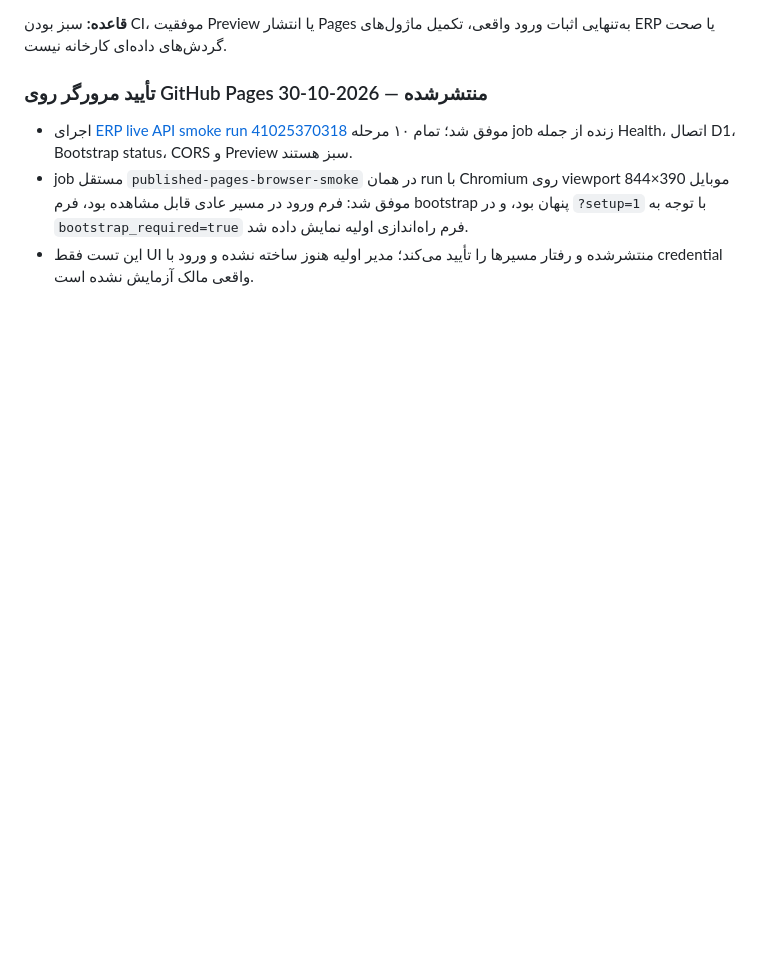
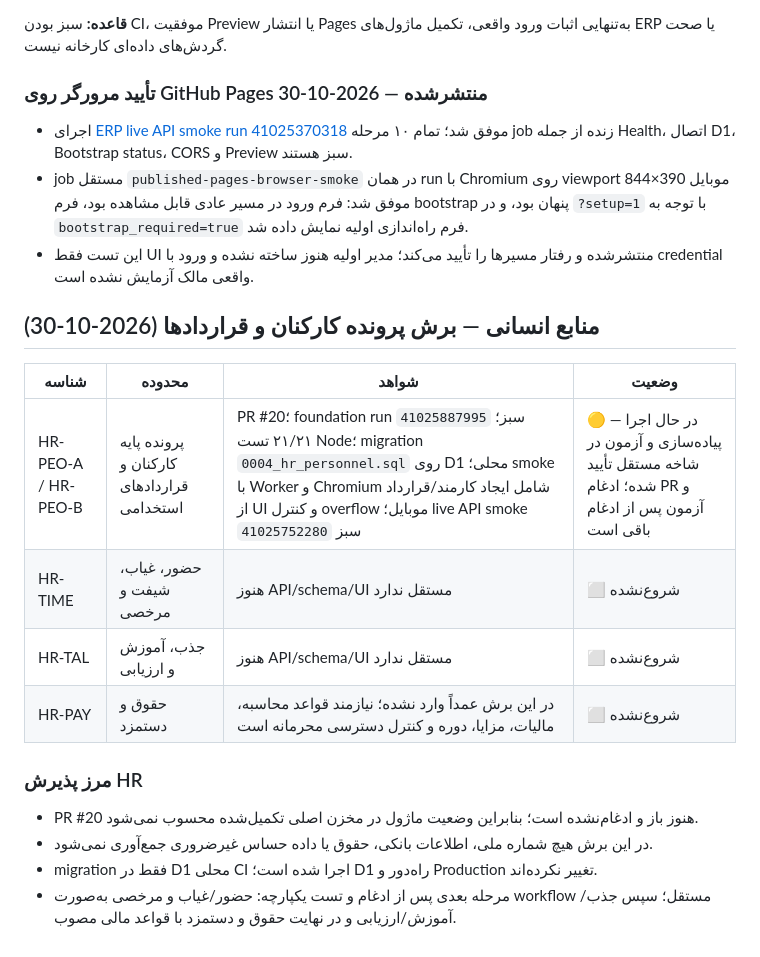
Before and after one commit to pasoooir/Erp, a Markdown page: docs/PROJECT_EXECUTION_TRACKER.md, the part around the change. Rendered like a GitHub page; blank space fills up the shorter version.

Commit message:
docs(hr): track personnel slice evidence and remaining HR modules

```diff
--- a/docs/PROJECT_EXECUTION_TRACKER.md
+++ b/docs/PROJECT_EXECUTION_TRACKER.md
@@ -161,3 +161,20 @@
 - اجرای [ERP live API smoke run 41025370318](https://github.com/pasoooir/Erp/actions/runs/41025370318) موفق شد؛ تمام ۱۰ مرحله job زنده از جمله Health، اتصال D1، Bootstrap status، CORS و Preview سبز هستند.
 - job مستقل `published-pages-browser-smoke` در همان run با Chromium روی viewport موبایل 390×844 موفق شد: فرم ورود در مسیر عادی قابل مشاهده بود، فرم bootstrap پنهان بود، و در `?setup=1` با توجه به `bootstrap_required=true` فرم راه‌اندازی اولیه نمایش داده شد.
 - این تست فقط UI منتشرشده و رفتار مسیرها را تأیید می‌کند؛ مدیر اولیه هنوز ساخته نشده و ورود با credential واقعی مالک آزمایش نشده است.
+
+
+## منابع انسانی — برش پرونده کارکنان و قراردادها (2026-10-30)
+
+| شناسه | محدوده | شواهد | وضعیت |
+|---|---|---|---|
+| HR-PEO-A / HR-PEO-B | پرونده پایه کارکنان و قراردادهای استخدامی | PR #20؛ foundation run `41025887995` سبز؛ ۲۱/۲۱ تست Node؛ migration `0004_hr_personnel.sql` روی D1 محلی؛ smoke با Worker و Chromium شامل ایجاد کارمند/قرارداد از UI و کنترل overflow موبایل؛ live API smoke `41025752280` سبز | 🟡 در حال اجرا — پیاده‌سازی و آزمون در شاخه مستقل تأیید شده؛ ادغام PR و آزمون پس از ادغام باقی است |
+| HR-TIME | حضور، غیاب، شیفت و مرخصی | هنوز API/schema/UI مستقل ندارد | ⬜ شروع‌نشده |
+| HR-TAL | جذب، آموزش و ارزیابی | هنوز API/schema/UI مستقل ندارد | ⬜ شروع‌نشده |
+| HR-PAY | حقوق و دستمزد | در این برش عمداً وارد نشده؛ نیازمند قواعد محاسبه، مالیات، مزایا، دوره و کنترل دسترسی محرمانه است | ⬜ شروع‌نشده |
+
+### مرز پذیرش HR
+
+- PR #20 هنوز باز و ادغام‌نشده است؛ بنابراین وضعیت ماژول در مخزن اصلی تکمیل‌شده محسوب نمی‌شود.
+- در این برش هیچ شماره ملی، اطلاعات بانکی، حقوق یا داده حساس غیرضروری جمع‌آوری نمی‌شود.
+- migration فقط در D1 محلی CI اجرا شده است؛ D1 راه‌دور و Production تغییر نکرده‌اند.
+- مرحله بعدی پس از ادغام و تست یکپارچه: حضور/غیاب و مرخصی به‌صورت workflow مستقل؛ سپس جذب/آموزش/ارزیابی و در نهایت حقوق و دستمزد با قواعد مالی مصوب.
```
